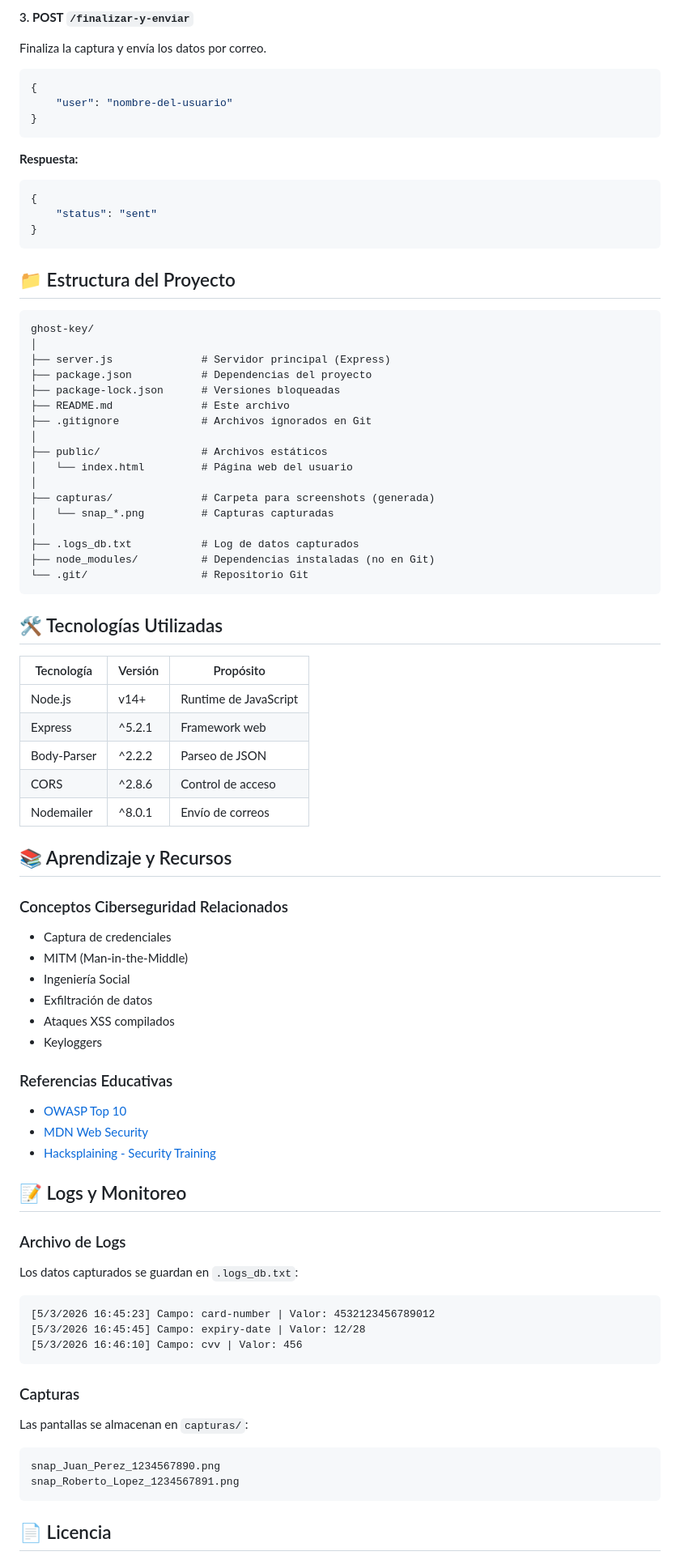
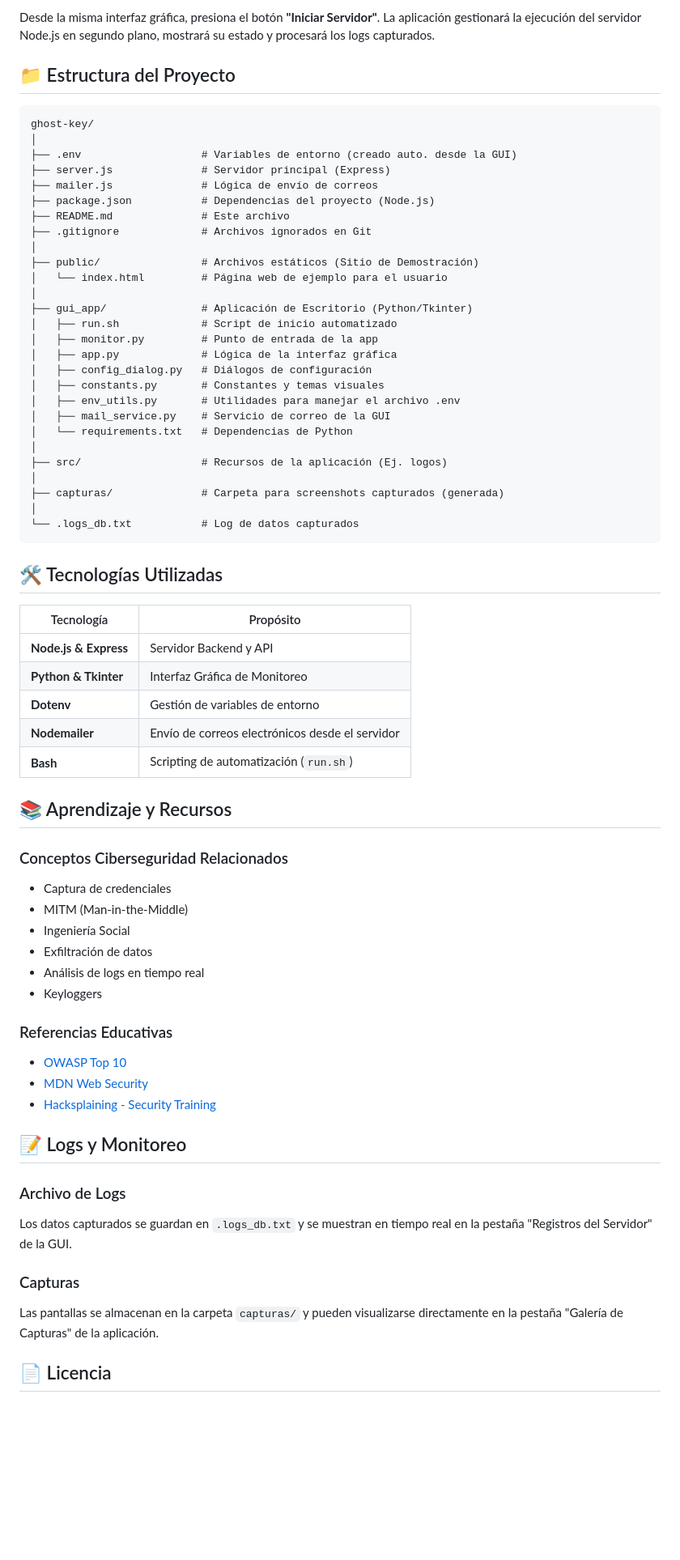
Before and after one commit to IsmaelJrDev/Ghost-Key, a Markdown page: README.md, the part around one of its changes. Shown at 81% size. GitHub-like rendering; blank space fills up the shorter version.

Commit message:
Actualizacion de README

````diff
--- a/README.md
+++ b/README.md
@@ -125,50 +82,46 @@ Envía una captura de pantalla en formato Base64.
-#### 3. **POST `/finalizar-y-enviar`**
-Finaliza la captura y envía los datos por correo.
-
-```javascript
-{
-    "user": "nombre-del-usuario"
-}
-```
-
-**Respuesta:**
-```javascript
-{
-    "status": "sent"
-}
-```
+Desde la misma interfaz gráfica, presiona el botón **"Iniciar Servidor"**. La aplicación gestionará la ejecución del servidor Node.js en segundo plano, mostrará su estado y procesará los logs capturados.
 
 ## 📁 Estructura del Proyecto
 
-```
+```text
 ghost-key/
 │
+├── .env                   # Variables de entorno (creado auto. desde la GUI)
 ├── server.js              # Servidor principal (Express)
-├── package.json           # Dependencias del proyecto
-├── package-lock.json      # Versiones bloqueadas
+├── mailer.js              # Lógica de envío de correos
+├── package.json           # Dependencias del proyecto (Node.js)
 ├── README.md              # Este archivo
 ├── .gitignore             # Archivos ignorados en Git
 │
-├── public/                # Archivos estáticos
-│   └── index.html         # Página web del usuario
+├── public/                # Archivos estáticos (Sitio de Demostración)
+│   └── index.html         # Página web de ejemplo para el usuario
 │
-├── capturas/              # Carpeta para screenshots (generada)
-│   └── snap_*.png         # Capturas capturadas
+├── gui_app/               # Aplicación de Escritorio (Python/Tkinter)
+│   ├── run.sh             # Script de inicio automatizado
+│   ├── monitor.py         # Punto de entrada de la app
+│   ├── app.py             # Lógica de la interfaz gráfica
+│   ├── config_dialog.py   # Diálogos de configuración
+│   ├── constants.py       # Constantes y temas visuales
+│   ├── env_utils.py       # Utilidades para manejar el archivo .env
+│   ├── mail_service.py    # Servicio de correo de la GUI
+│   └── requirements.txt   # Dependencias de Python
 │
-├── .logs_db.txt           # Log de datos capturados
-├── node_modules/          # Dependencias instaladas (no en Git)
-└── .git/                  # Repositorio Git
+├── src/                   # Recursos de la aplicación (Ej. logos)
+│
+├── capturas/              # Carpeta para screenshots capturados (generada)
+│
+└── .logs_db.txt           # Log de datos capturados
 ```
 
 ## 🛠️ Tecnologías Utilizadas
 
-| Tecnología | Versión | Propósito |
-|-----------|---------|-----------|
-| Node.js | v14+ | Runtime de JavaScript |
-| Express | ^5.2.1 | Framework web |
-| Body-Parser | ^2.2.2 | Parseo de JSON |
-| CORS | ^2.8.6 | Control de acceso |
-| Nodemailer | ^8.0.1 | Envío de correos |
+| Tecnología | Propósito |
+|-----------|-----------|
+| **Node.js & Express** | Servidor Backend y API |
+| **Python & Tkinter** | Interfaz Gráfica de Monitoreo |
+| **Dotenv** | Gestión de variables de entorno |
+| **Nodemailer** | Envío de correos electrónicos desde el servidor |
+| **Bash** | Scripting de automatización (`run.sh`) |
 
 ## 📚 Aprendizaje y Recursos
 
@@ -177,7 +130,7 @@ ghost-key/
 - MITM (Man-in-the-Middle)
 - Ingeniería Social
 - Exfiltración de datos
-- Ataques XSS compilados
+- Análisis de logs en tiempo real
 - Keyloggers
 
 ### Referencias Educativas
@@ -188,20 +141,10 @@ ghost-key/
 ## 📝 Logs y Monitoreo
 
 ### Archivo de Logs
-Los datos capturados se guardan en `.logs_db.txt`:
-
-```
-[5/3/2026 16:45:23] Campo: card-number | Valor: 4532123456789012
-[5/3/2026 16:45:45] Campo: expiry-date | Valor: 12/28
-[5/3/2026 16:46:10] Campo: cvv | Valor: 456
-```
+Los datos capturados se guardan en `.logs_db.txt` y se muestran en tiempo real en la pestaña "Registros del Servidor" de la GUI.
 
 ### Capturas
-Las pantallas se almacenan en `capturas/`:
-```
-snap_Juan_Perez_1234567890.png
-snap_Roberto_Lopez_1234567891.png
-```
+Las pantallas se almacenan en la carpeta `capturas/` y pueden visualizarse directamente en la pestaña "Galería de Capturas" de la aplicación.
 
 ## 📄 Licencia
 
````
Also changed, not shown: other parts of README.md (+37 -83 lines).
